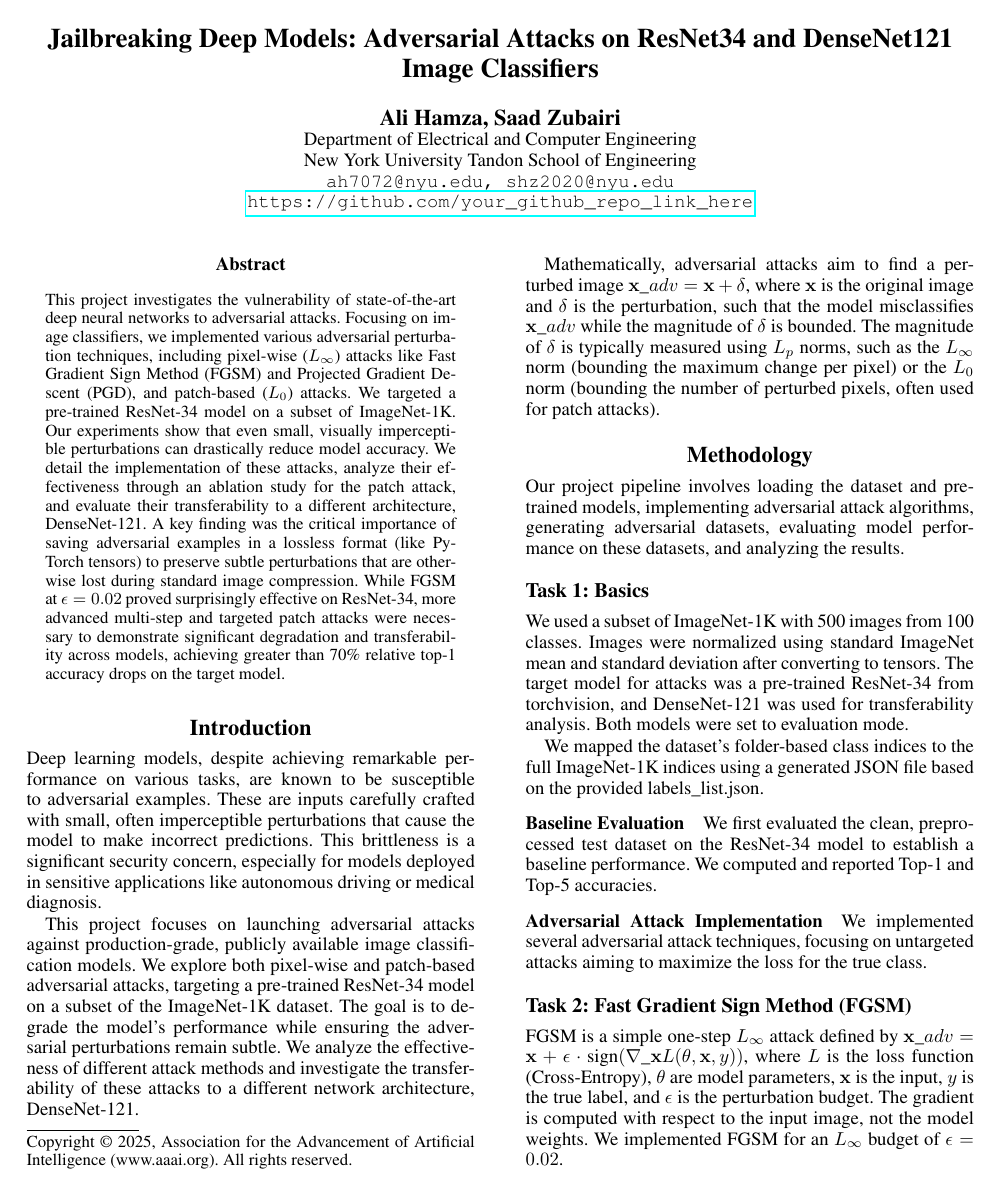
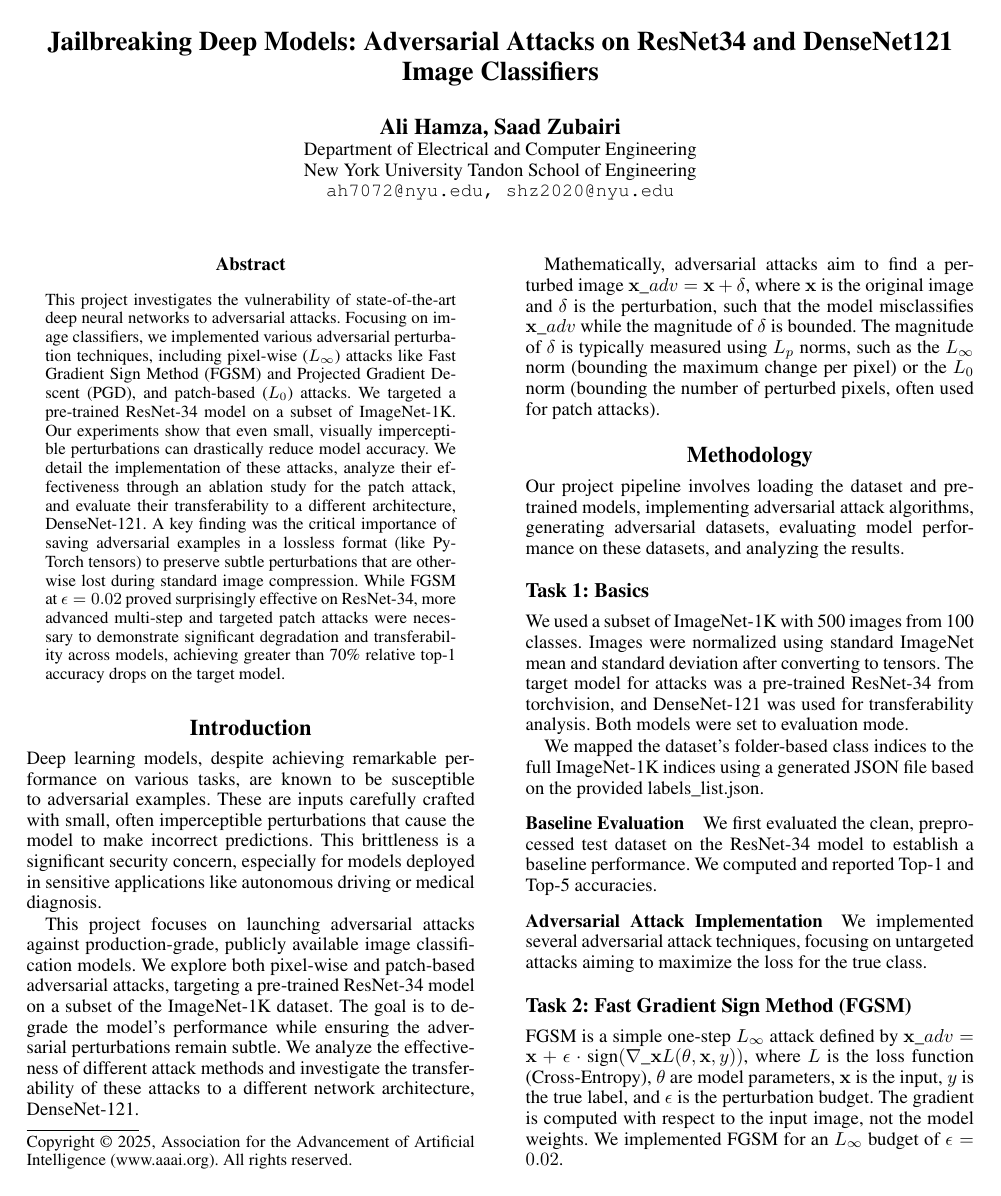
Before and after one commit to saadhzubairi/deep-learning-mini-projects, a LaTeX paper (report/main.tex): page 1 of 4. Compiled offline with pdfLaTeX.

Commit message:
fixed links in the report

```diff
--- a/report/main.tex
+++ b/report/main.tex
@@ -31,8 +31,7 @@
 \author{Ali Hamza, Saad Zubairi \\
 Department of Electrical and Computer Engineering\\
 New York University Tandon School of Engineering\\
-\texttt{ah7072@nyu.edu, shz2020@nyu.edu}\\
-\url{https://github.com/your\_github\_repo\_link\_here} % <<-- Replace with your GitHub link
+\texttt{ah7072@nyu.edu, shz2020@nyu.edu}\\% <<-- Replace with your GitHub link
 }
 
 \date{Spring 2025} % Or whatever date is appropriate
```
Also changed, not shown: report/main.pdf, 3 other files.
